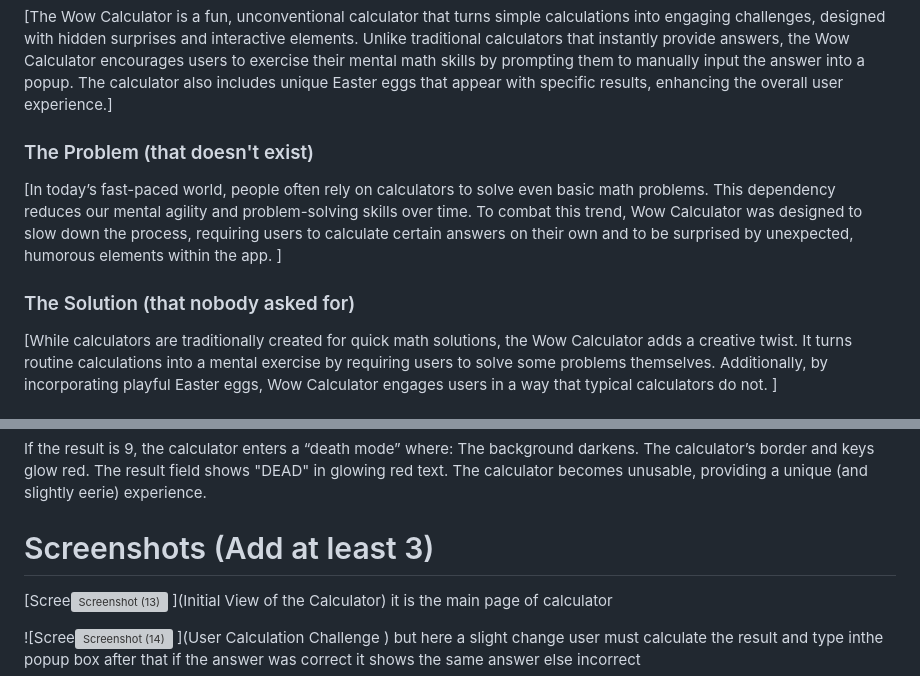
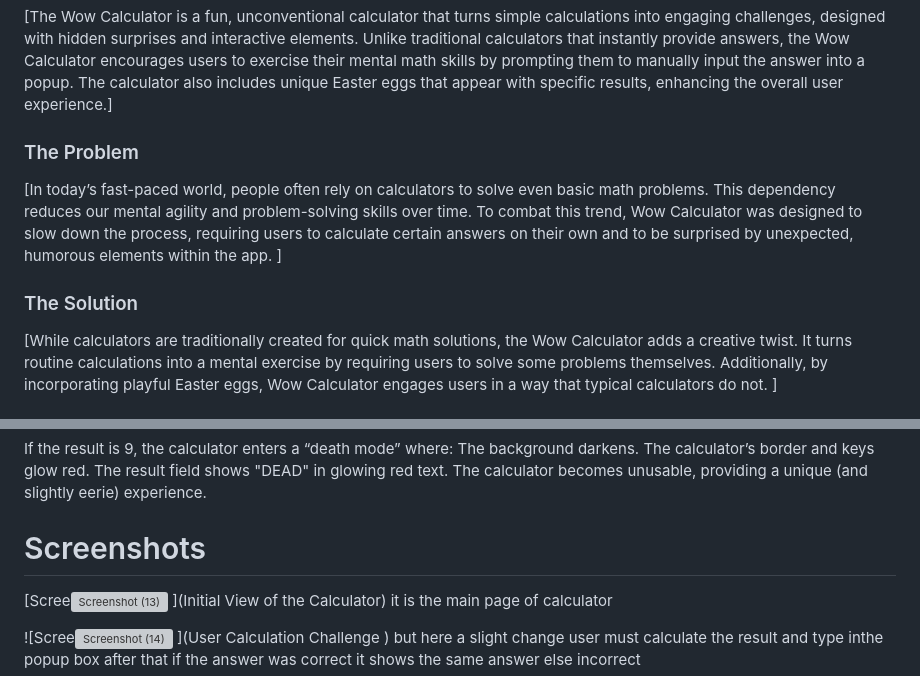
Before and after one commit to Amal565/wowcalculator, a Markdown page: README.md, 2 parts joined by grey strips. GitHub-like rendering; grey boxes are pictures that could not be loaded.

```diff
--- a/README.md
+++ b/README.md
@@ -14,10 +14,10 @@
 ### Project Description
 [The Wow Calculator is a fun, unconventional calculator that turns simple calculations into engaging challenges, designed with hidden surprises and interactive elements. Unlike traditional calculators that instantly provide answers, the Wow Calculator encourages users to exercise their mental math skills by prompting them to manually input the answer into a popup. The calculator also includes unique Easter eggs that appear with specific results, enhancing the overall user experience.]
 
-### The Problem (that doesn't exist)
+### The Problem
 [In today’s fast-paced world, people often rely on calculators to solve even basic math problems. This dependency reduces our mental agility and problem-solving skills over time. To combat this trend, Wow Calculator was designed to slow down the process, requiring users to calculate certain answers on their own and to be surprised by unexpected, humorous elements within the app. ]
 
-### The Solution (that nobody asked for)
+### The Solution
 [While calculators are traditionally created for quick math solutions, the Wow Calculator adds a creative twist. It turns routine calculations into a mental exercise by requiring users to solve some problems themselves. Additionally, by incorporating playful Easter eggs, Wow Calculator engages users in a way that typical calculators do not. ]
 
 ## Technical Details
@@ -51,7 +51,7 @@ The calculator’s border and keys glow red.
 The result field shows "DEAD" in glowing red text.
 The calculator becomes unusable, providing a unique (and slightly eerie) experience.
 
-# Screenshots (Add at least 3)
+# Screenshots
 [Scree![Screenshot (13)](https://github.com/user-attachments/assets/88f94788-35f3-4e7c-82e5-04ffefb26583)
 ](Initial View of the Calculator)
 it is the main page of calculator
```
